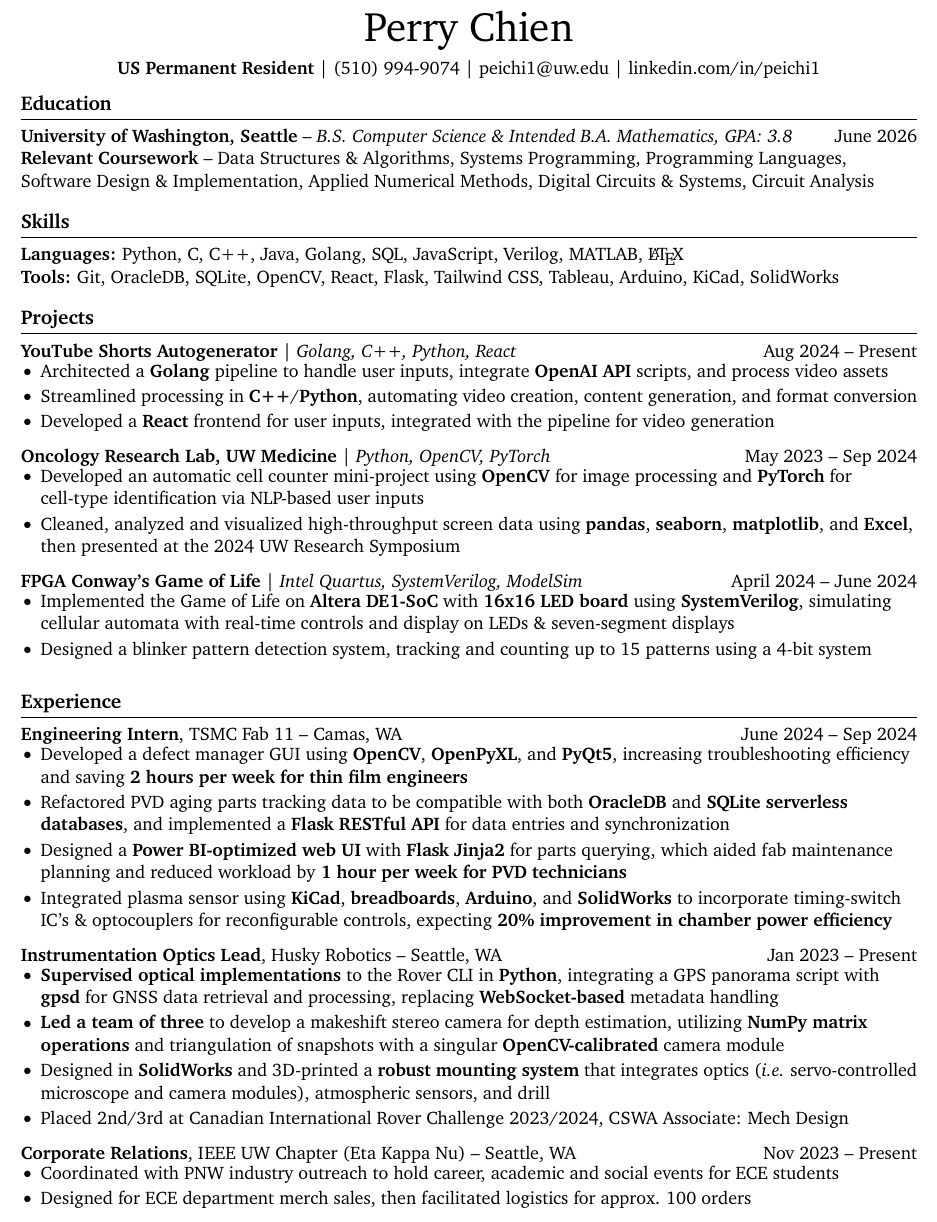
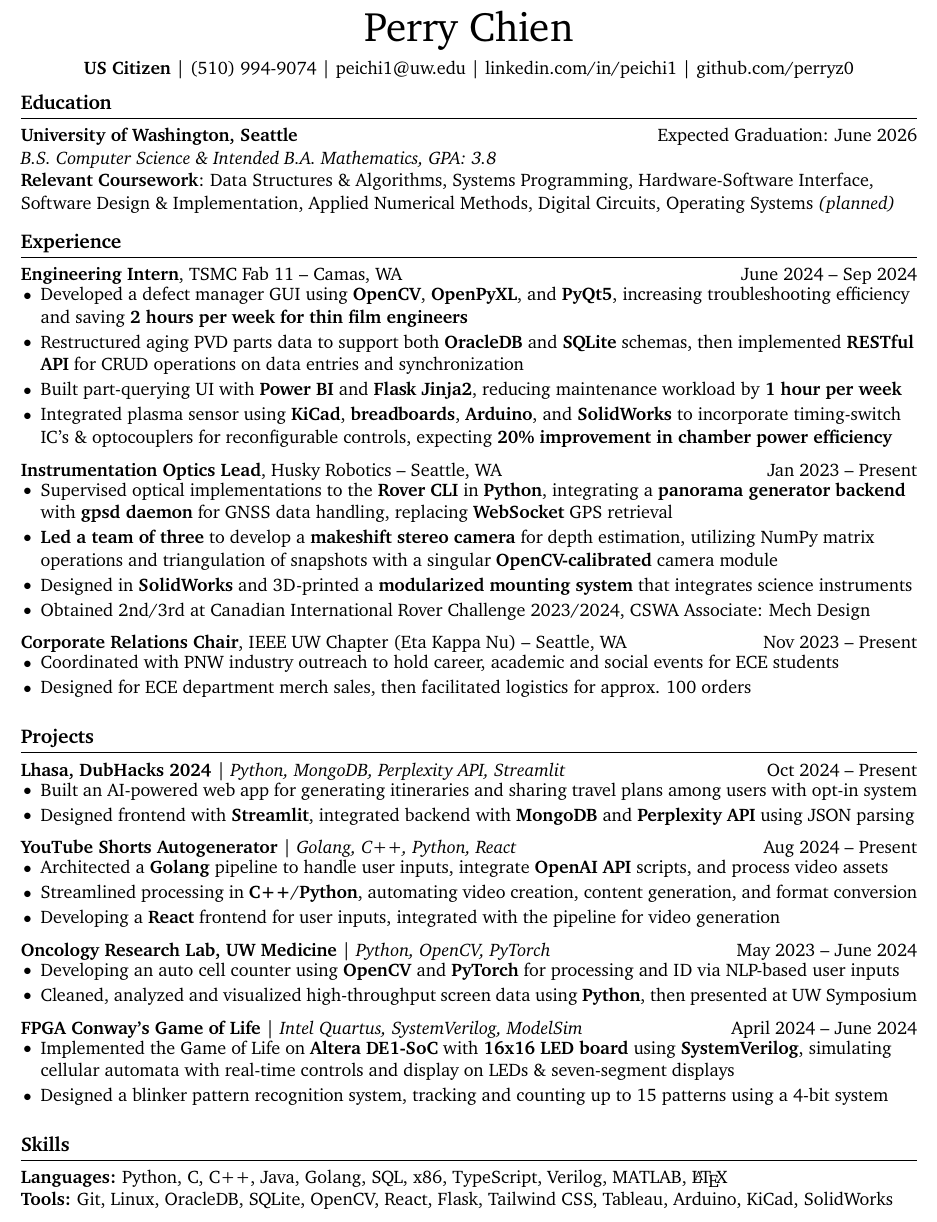
Before and after one commit to perryz0/latex-resume, a LaTeX document (main.tex): part of the page, cut so that both start at the same text. Compiled offline with pdfLaTeX.

Commit message:
10/14 fix spacing and educ formatting for better ATS results

```diff
--- a/main.tex
+++ b/main.tex
@@ -43,7 +43,7 @@ right=0.5in]{geometry}              % specify right page margin
 
 
 % contact information
-\centerline{{\textbf{US Permanent Resident}} | {(510) 994-9074} | \href{mailto:peichi1@uw.edu}{peichi1@uw.edu} | \href{https://www.linkedin.com/in/peichi1/}{linkedin.com/in/peichi1}}
+\centerline{{\textbf{US Citizen}} | {(510) 994-9074} | \href{mailto:peichi1@uw.edu}{peichi1@uw.edu} | \href{https://www.linkedin.com/in/peichi1/}{linkedin.com/in/peichi1} | \href{https://github.com/perryz0}{github.com/perryz0}}
 
 \vspace{-10pt}
 
@@ -51,49 +51,14 @@ right=0.5in]{geometry}              % specify right page margin
 
 % education section
 \section*{Education}
-\textbf{University of Washington, Seattle} -- \textit{B.S. Computer Science \& Intended B.A. Mathematics, GPA: 3.8} \hfill June 2026 \\
-\textbf{{Relevant Coursework}} -- Data Structures \& Algorithms, Systems Programming, Programming Languages, Software Design \& Implementation, Applied Numerical Methods, Digital Circuits \& Systems, Circuit Analysis \\
+\textbf{University of Washington, Seattle} \hfill Expected Graduation: June 2026 \\
+\textit{B.S. Computer Science \& Intended B.A. Mathematics, GPA: 3.8} \\
+\textbf{{Relevant Coursework}}: Data Structures \& Algorithms, Systems Programming, Hardware-Software Interface, Software Design \& Implementation, Applied Numerical Methods, Digital Circuits, Operating Systems \textit{(planned)} \\
 
-\vspace{-6.5pt}
+\vspace{-7.5pt}
 
 
 
-% skills section
-\section*{Skills}
-\textbf{Languages:} Python, C, C++, Java, Golang, SQL, JavaScript, Verilog, MATLAB, \LaTeX \\
-\textbf{Tools:} Git, OracleDB, SQLite, OpenCV, React, Flask, Tailwind CSS, Tableau, Arduino, KiCad, SolidWorks \\
-
-\vspace{-6.5pt}
-
-
-
-
-
-% projects section
-\section*{Projects}
-\textbf{YouTube Shorts Autogenerator} | \textit{Golang, C++, Python, React} \hfill Aug 2024 -- Present \\
-\vspace{-9pt}
-\begin{itemize}
-  \item Architected a \textbf{Golang} pipeline to handle user inputs, integrate \textbf{OpenAI API} scripts, and process video assets
-  \item Streamlined processing in \textbf{C++}/\textbf{Python}, automating video creation, content generation, and format conversion
-  \item Developed a \textbf{React} frontend for user inputs, integrated with the pipeline for video generation
-\end{itemize}
-
-\textbf{Oncology Research Lab, UW Medicine} | \textit{Python, OpenCV, PyTorch} \hfill May 2023 -- Sep 2024 \\
-\vspace{-9pt}
-\begin{itemize}
-  \item Developed an automatic cell counter mini-project using \textbf{OpenCV} for image processing and \textbf{PyTorch} for cell-type identification via NLP-based user inputs
-  \item Cleaned, analyzed and visualized high-throughput screen data using \textbf{pandas}, \textbf{seaborn}, \textbf{matplotlib}, and \textbf{Excel}, then presented at the 2024 UW Research Symposium
-\end{itemize}
-
-\textbf{FPGA Conway's Game of Life} | \textit{Intel Quartus, SystemVerilog, ModelSim} \hfill April 2024 -- June 2024 \\
-\vspace{-9pt}
-\begin{itemize}
-  \item Implemented the Game of Life on \textbf{Altera DE1-SoC} with \textbf{16x16 LED board} using \textbf{SystemVerilog}, simulating cellular automata with real-time controls and display on LEDs \& seven-segment displays
-  \item Designed a blinker pattern detection system, tracking and counting up to 15 patterns using a 4-bit system
-\end{itemize}
-
-\vspace{-6.5pt}
 
 
 
@@ -102,35 +67,86 @@ right=0.5in]{geometry}              % specify right page margin
 
 % experience section
 \section*{Experience}
+
 \textbf{Engineering Intern}, TSMC Fab 11 -- Camas, WA \hfill June 2024 -- Sep 2024 \\
-\vspace{-9pt}
+\vspace{-7.5pt}
 \begin{itemize}
   \item Developed a defect manager GUI using \textbf{OpenCV}, \textbf{OpenPyXL}, and \textbf{PyQt5}, increasing troubleshooting efficiency and saving \textbf{2 hours per week for thin film engineers}
-  \item Refactored PVD aging parts tracking data to be compatible with both \textbf{OracleDB} and \textbf{SQLite serverless databases}, and implemented a \textbf{Flask RESTful API} for data entries and synchronization
-  \item Designed a \textbf{Power BI-optimized web UI} with \textbf{Flask Jinja2} for parts querying, which aided fab maintenance planning and reduced workload by \textbf{1 hour per week for PVD technicians}
+  \item Restructured aging PVD parts data to support both \textbf{OracleDB} and \textbf{SQLite} schemas, then implemented \textbf{RESTful API} for CRUD operations on data entries and synchronization
+  \item Built part-querying UI with \textbf{Power BI} and \textbf{Flask Jinja2}, reducing maintenance workload by \textbf{1 hour per week}
   \item Integrated plasma sensor using \textbf{KiCad}, \textbf{breadboards}, \textbf{Arduino}, and \textbf{SolidWorks} to incorporate timing-switch IC's \& optocouplers for reconfigurable controls, expecting \textbf{20\% improvement in chamber power efficiency}
 \end{itemize}
 
 \textbf{Instrumentation Optics Lead}, Husky Robotics -- Seattle, WA \hfill Jan 2023 -- Present \\
-\vspace{-9pt}
+\vspace{-7.5pt}
 \begin{itemize}
-  \item \textbf{Supervised optical implementations} to the Rover CLI in \textbf{Python}, integrating a GPS panorama script with \textbf{gpsd} for GNSS data retrieval and processing, replacing \textbf{WebSocket-based} metadata handling
-  \item \textbf{Led a team of three} to develop a makeshift stereo camera for depth estimation, utilizing \textbf{NumPy matrix operations} and triangulation of snapshots with a singular \textbf{OpenCV-calibrated} camera module
-  \item Designed in \textbf{SolidWorks} and 3D-printed a \textbf{robust mounting system} that integrates optics (\textit{i.e.} servo-controlled microscope and camera modules), atmospheric sensors, and drill
-  \item Placed 2nd/3rd at Canadian International Rover Challenge 2023/2024, CSWA Associate: Mech Design
+  \item Supervised optical implementations to the \textbf{Rover CLI} in \textbf{Python}, integrating a \textbf{panorama generator backend} with \textbf{gpsd daemon} for GNSS data handling, replacing \textbf{WebSocket} GPS retrieval
+  \item \textbf{Led a team of three} to develop a \textbf{makeshift stereo camera} for depth estimation, utilizing NumPy matrix operations and triangulation of snapshots with a singular \textbf{OpenCV-calibrated} camera module
+  \item Designed in \textbf{SolidWorks} and 3D-printed a \textbf{modularized mounting system} that integrates science instruments
+  \item Obtained 2nd/3rd at Canadian International Rover Challenge 2023/2024, CSWA Associate: Mech Design
 \end{itemize}
 
-\textbf{Corporate Relations}, IEEE UW Chapter (Eta Kappa Nu) -- Seattle, WA \hfill Nov 2023 -- Present \\
-\vspace{-9pt}
+\textbf{Corporate Relations Chair}, IEEE UW Chapter (Eta Kappa Nu) -- Seattle, WA \hfill Nov 2023 -- Present \\
+\vspace{-7.5pt}
 \begin{itemize}
   \item Coordinated with PNW industry outreach to hold career, academic and social events for ECE students
   \item Designed for ECE department merch sales, then facilitated logistics for approx. 100 orders
 \end{itemize}
 
-\vspace{-6.5pt}
+\vspace{-7.5pt}
 
 
 
 
 
+
+
+% projects section
+\section*{Projects}
+\textbf{Lhasa, DubHacks 2024} | \textit{Python, MongoDB, Perplexity API, Streamlit} \hfill Oct 2024 -- Present \\
+\vspace{-7.5pt}
+\begin{itemize}
+  \item Built an AI-powered web app for generating itineraries and sharing travel plans among users with opt-in system
+  \item Designed frontend with \textbf{Streamlit}, integrated backend with \textbf{MongoDB} and \textbf{Perplexity API} using JSON parsing
+\end{itemize}
+
+
+\textbf{YouTube Shorts Autogenerator} | \textit{Golang, C++, Python, React} \hfill Aug 2024 -- Present \\
+\vspace{-7.5pt}
+\begin{itemize}
+  \item Architected a \textbf{Golang} pipeline to handle user inputs, integrate \textbf{OpenAI API} scripts, and process video assets
+  \item Streamlined processing in \textbf{C++}/\textbf{Python}, automating video creation, content generation, and format conversion
+  \item Developing a \textbf{React} frontend for user inputs, integrated with the pipeline for video generation
+\end{itemize}
+
+\textbf{Oncology Research Lab, UW Medicine} | \textit{Python, OpenCV, PyTorch} \hfill May 2023 -- June 2024 \\
+\vspace{-7.5pt}
+\begin{itemize}
+  \item Developing an auto cell counter using \textbf{OpenCV} and \textbf{PyTorch} for processing and ID via NLP-based user inputs
+  \item Cleaned, analyzed and visualized high-throughput screen data using \textbf{Python}, then presented at UW Symposium
+\end{itemize}
+
+\textbf{FPGA Conway's Game of Life} | \textit{Intel Quartus, SystemVerilog, ModelSim} \hfill April 2024 -- June 2024 \\
+\vspace{-7.5pt}
+\begin{itemize}
+  \item Implemented the Game of Life on \textbf{Altera DE1-SoC} with \textbf{16x16 LED board} using \textbf{SystemVerilog}, simulating cellular automata with real-time controls and display on LEDs \& seven-segment displays
+  \item Designed a blinker pattern recognition system, tracking and counting up to 15 patterns using a 4-bit system
+\end{itemize}
+
+\vspace{-7.5pt}
+
+
+
+
+
+
+
+% skills section
+\section*{Skills}
+\textbf{Languages:} Python, C, C++, Java, Golang, SQL, x86, TypeScript, Verilog, MATLAB, \LaTeX \\
+\textbf{Tools:} Git, Linux, OracleDB, SQLite, OpenCV, React, Flask, Tailwind CSS, Tableau, Arduino, KiCad, SolidWorks \\
+
+
+
+
 \end{document}
```
